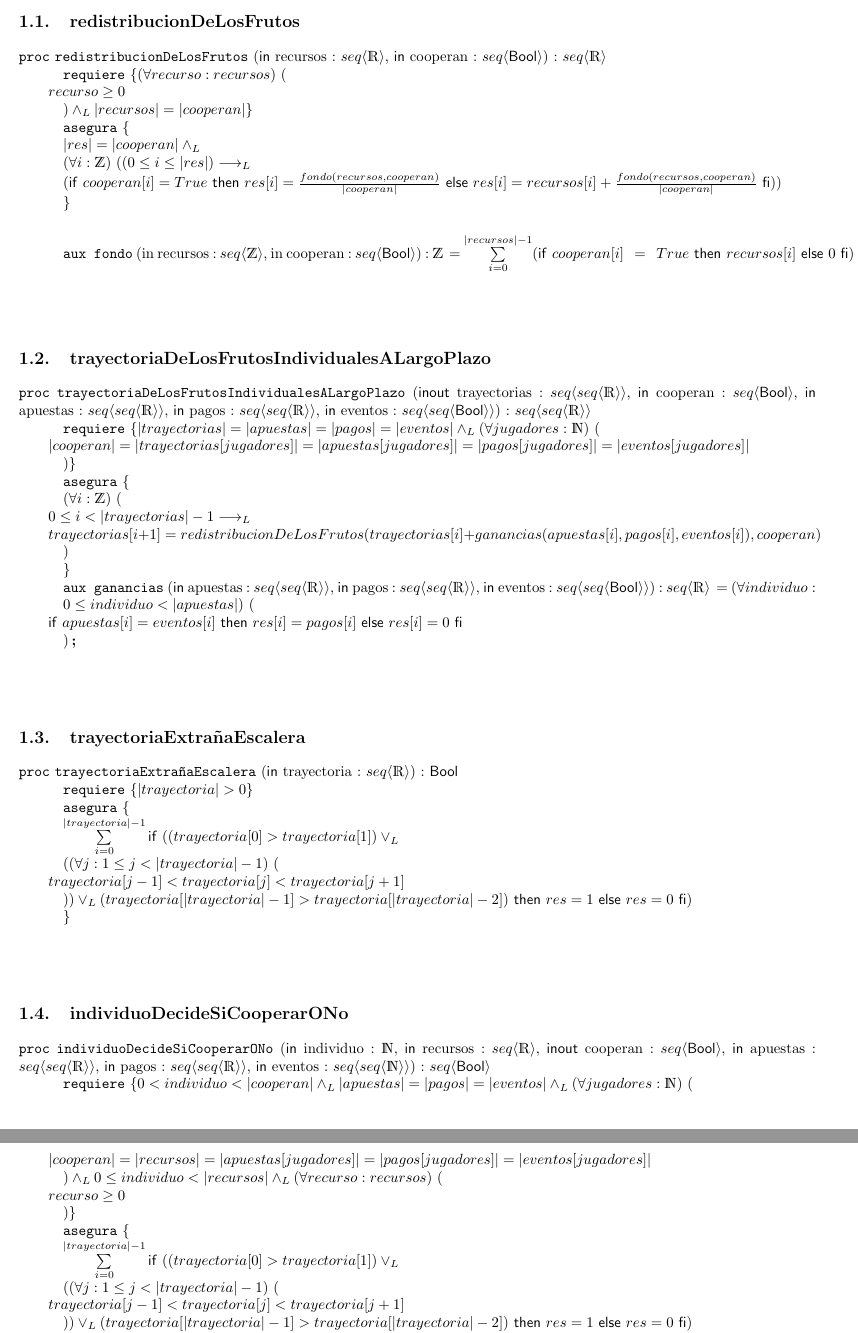
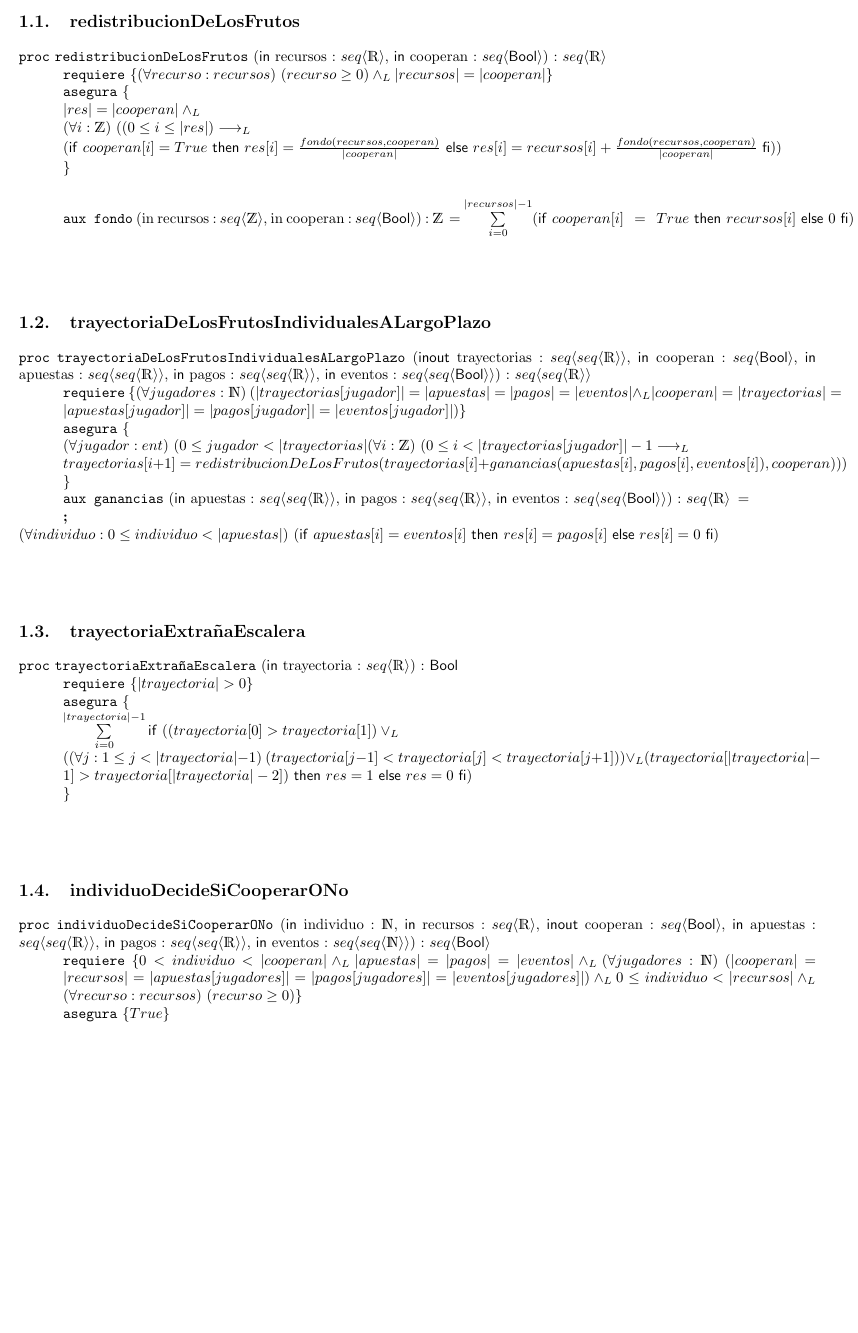
Before and after one commit to dank02az/AED-TP-1, a LaTeX document (ejemplo_tp/tp_grupal.tex): two parts of pages 2 and 3 of 3 before the commit and part of page 2 of 3 after it, the two joined at a grey line, cut so that both start at the same text, the shorter picture padded with empty space. Compiled offline with pdfLaTeX.

Commit message:
Arregla Ejercicio 2 (CREO)
- también arregla los "unalinea" (sigue estando re desprolijo igual, cualquier acomodo de los renglones bienvenido sea askjdajdsj)

```diff
--- a/ejemplo_tp/tp_grupal.tex
+++ b/ejemplo_tp/tp_grupal.tex
@@ -29,7 +29,7 @@
 %  \  Ejercicio 1
 
 \begin{proc}{redistribucionDeLosFrutos}{\In recursos : \TLista{\float}, \In cooperan : \TLista{\bool}}{\TLista{\float}}
-	\requiere{\paraTodo[]{recurso}{recursos}{recurso \geq 0} \yLuego |recursos| = |cooperan|}
+	\requiere{\paraTodo[unalinea]{recurso}{recursos}{recurso \geq 0} \yLuego |recursos| = |cooperan|}
 	\asegura {\\
  |res| = |cooperan| \yLuego \\
  \paraTodo[unalinea]{i}{\ent} {(0 \leq i \leq |res|)  \implicaLuego \\ (\IfThenElse{cooperan[i] = True}{res[i] = \frac{fondo(recursos,  cooperan)}{|cooperan|}}{res[i] = recursos[i] + \frac{fondo(recursos,cooperan)}{|cooperan|}} }) \\
@@ -56,12 +56,12 @@
 
 \begin{proc}{trayectoriaDeLosFrutosIndividualesALargoPlazo}{\Inout trayectorias : \TLista{\TLista{\float}}, \In cooperan : \TLista{\bool}, \In apuestas : \TLista{\TLista{\float}}, \In pagos : \TLista{\TLista{\float}}, \In eventos : \TLista{\TLista{\bool}}}{\TLista{\TLista{\float}}}
 % requiere entradasValidas (misma cantidad de jugadores en todas los parámetros de entrada)
-    \requiere{|trayectorias| = |apuestas| = |pagos| = |eventos| \yLuego \paraTodo[]{jugadores}{\nat}{|cooperan| = |trayectorias[jugadores]| = |apuestas[jugadores]| = |pagos[jugadores]| = |eventos[jugadores]|}}
+    \requiere{\paraTodo[unalinea]{jugadores}{\nat}{|trayectorias[jugador]| = |apuestas| = |pagos| = |eventos| \yLuego |cooperan| = |trayectorias| = |apuestas[jugador]| = |pagos[jugador]| = |eventos[jugador]|}}
     \asegura{\\
-    \paraTodo[unaLinea]{i}{\ent}{0 \leq i < |trayectorias| - 1\implicaLuego \newline trayectorias[i + 1] = redistribucionDeLosFrutos(trayectorias[i] + ganancias(apuestas[i], pagos[i], eventos[i]), cooperan)} \\
+    \paraTodo[unalinea]{jugador}{ent}{0 \leq jugador < |trayectorias| \paraTodo[unalinea]{i}{\ent}{0 \leq i < |trayectorias[jugador]| - 1\implicaLuego \newline trayectorias[i + 1] = redistribucionDeLosFrutos(trayectorias[i] + ganancias(apuestas[i], pagos[i], eventos[i]), cooperan)}} \\
     }
 
-    \aux {ganancias}{\In apuestas : \TLista{\TLista{\float}}, \In pagos : \TLista{\TLista{\float}}, \In eventos : \TLista{\TLista{\bool}}}{\TLista{\float}} {\paraTodo[unaLinea]{individuo}{0 \leq individuo < |apuestas|}{\IfThenElse {apuestas[i] = eventos[i]}{res[i] = pagos[i]}{res[i] = 0}}}
+    \aux {ganancias}{\In apuestas : \TLista{\TLista{\float}}, \In pagos : \TLista{\TLista{\float}}, \In eventos : \TLista{\TLista{\bool}}}{\TLista{\float}} \\ {\paraTodo[unalinea]{individuo}{0 \leq individuo < |apuestas|}{\IfThenElse {apuestas[i] = eventos[i]}{res[i] = pagos[i]}{res[i] = 0}}}
 \end{proc}
 
 \vspace{1.2cm}
@@ -73,7 +73,7 @@
 \begin{proc}{trayectoriaExtrañaEscalera}{\In trayectoria : \TLista{\float}}{\bool}
 	\requiere{|trayectoria| > 0}
 	\asegura{\\
- \sum\limits_{i=0}^{|trayectoria|-1} \IfThenElse{((trayectoria[0] > trayectoria[1]) \vee_L \newline (\paraTodo[unaLinea]{j}{1 \leq j < |trayectoria| - 1}{trayectoria[j - 1] < trayectoria[j] < trayectoria[j+1]}) \vee_L (trayectoria[|trayectoria| - 1] > trayectoria[|trayectoria|-2])}{res = 1}{res = 0}) \\
+ \sum\limits_{i=0}^{|trayectoria|-1} \IfThenElse{((trayectoria[0] > trayectoria[1]) \vee_L \newline (\paraTodo[unalinea]{j}{1 \leq j < |trayectoria| - 1}{trayectoria[j - 1] < trayectoria[j] < trayectoria[j+1]}) \vee_L (trayectoria[|trayectoria| - 1] > trayectoria[|trayectoria|-2])}{res = 1}{res = 0}) \\
  }
 
 \end{proc}
@@ -85,10 +85,8 @@
 %  \  Ejercicio 4
 
 \begin{proc}{individuoDecideSiCooperarONo}{\In individuo : \nat, \In recursos : \TLista{\float}, \Inout cooperan : \TLista{\bool}, \In apuestas : \TLista{\TLista{\float}}, \In pagos : \TLista{\TLista{\float}}, \In eventos : \TLista{\TLista{\nat}}}{\TLista{\bool}}
-	\requiere{0 < individuo < |cooperan| \yLuego |apuestas| = |pagos| = |eventos| \yLuego \paraTodo[]{jugadores}{\nat}{|cooperan| = |recursos| = |apuestas[jugadores]| = |pagos[jugadores]| = |eventos[jugadores]|} \yLuego 0 \leq individuo < |recursos| \yLuego \paraTodo[]{recurso}{recursos}{recurso \geq 0}}
-	\asegura{\\
- \sum\limits_{i=0}^{|trayectoria|-1} \IfThenElse{((trayectoria[0] > trayectoria[1]) \vee_L \newline (\paraTodo[unaLinea]{j}{1 \leq j < |trayectoria| - 1}{trayectoria[j - 1] < trayectoria[j] < trayectoria[j+1]}) \vee_L (trayectoria[|trayectoria| - 1] > trayectoria[|trayectoria|-2])}{res = 1}{res = 0}) \\
- }
+	\requiere{0 < individuo < |cooperan| \yLuego |apuestas| = |pagos| = |eventos| \yLuego \paraTodo[unalinea]{jugadores}{\nat}{|cooperan| = |recursos| = |apuestas[jugadores]| = |pagos[jugadores]| = |eventos[jugadores]|} \yLuego 0 \leq individuo < |recursos| \yLuego \paraTodo[unalinea]{recurso}{recursos}{recurso \geq 0}}
+	\asegura{True}
 \end{proc}
 
 
```
Also changed, not shown: ejemplo_tp/tp_grupal.pdf.
